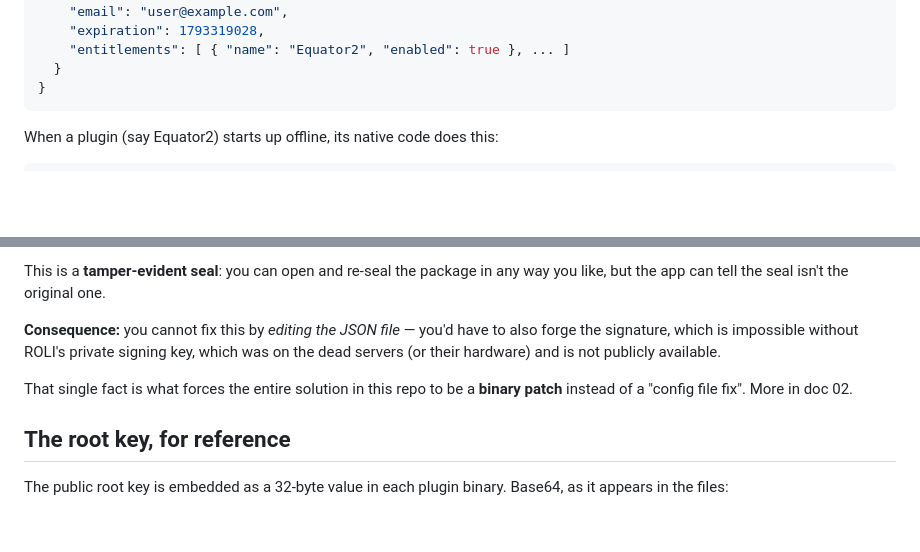
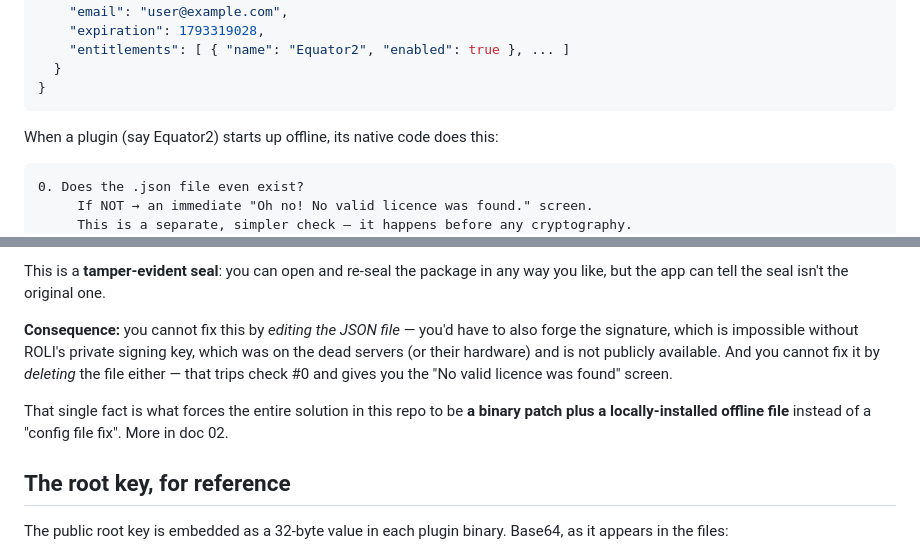
Before and after one commit to theMindDeveloper/roli-sunset, a Markdown page: docs/01-how-roli-licensing-works.md, 2 parts joined by grey strips. Drawn GitHub-style; blank space fills up the shorter version.

````diff
--- a/docs/01-how-roli-licensing-works.md
+++ b/docs/01-how-roli-licensing-works.md
@@ -104,6 +104,9 @@ This is the important part. The file the plugins read looks (simplified) like:
 When a plugin (say Equator2) starts up offline, its native code does this:
 
 ```
+0. Does the .json file even exist?
+     If NOT → an immediate "Oh no! No valid licence was found." screen.
+     This is a separate, simpler check — it happens before any cryptography.
 1. Read the .json file.
 2. Is status == 200?                         (did the "server" say OK?)
 3. Is body.expiration still in the future?   (is the ticket unexpired?)
@@ -122,9 +125,9 @@ Step 4 is a **public-key signature chain** (Ed25519-style, the same family of ma
 
 This is a **tamper-evident seal**: you can open and re-seal the package in any way you like, but the app can tell the seal isn't the original one.
 
-**Consequence:** you cannot fix this by *editing the JSON file* — you'd have to also forge the signature, which is impossible without ROLI's private signing key, which was on the dead servers (or their hardware) and is not publicly available.
+**Consequence:** you cannot fix this by *editing the JSON file* — you'd have to also forge the signature, which is impossible without ROLI's private signing key, which was on the dead servers (or their hardware) and is not publicly available. And you cannot fix it by *deleting* the file either — that trips check #0 and gives you the "No valid licence was found" screen.
 
-That single fact is what forces the entire solution in this repo to be a **binary patch** instead of a "config file fix". More in doc 02.
+That single fact is what forces the entire solution in this repo to be **a binary patch plus a locally-installed offline file** instead of a "config file fix". More in doc 02.
 
 ## The root key, for reference
 
````
Also changed, not shown: README.md (+9 -0 lines), docs/02-the-reverse-engineering-walkthrough.md (+21 -0 lines), assets/equator2-locked-unpatched.png (added), assets/equator2-unlocked-patched.png (added).
